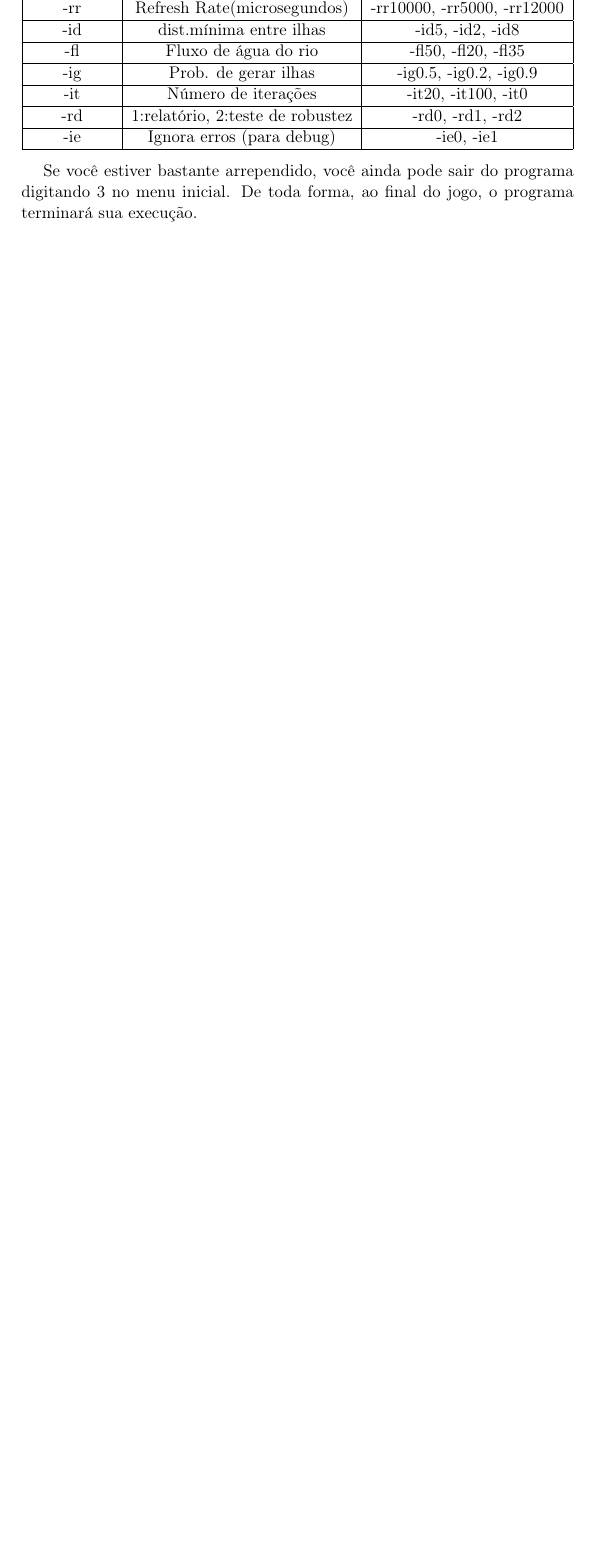
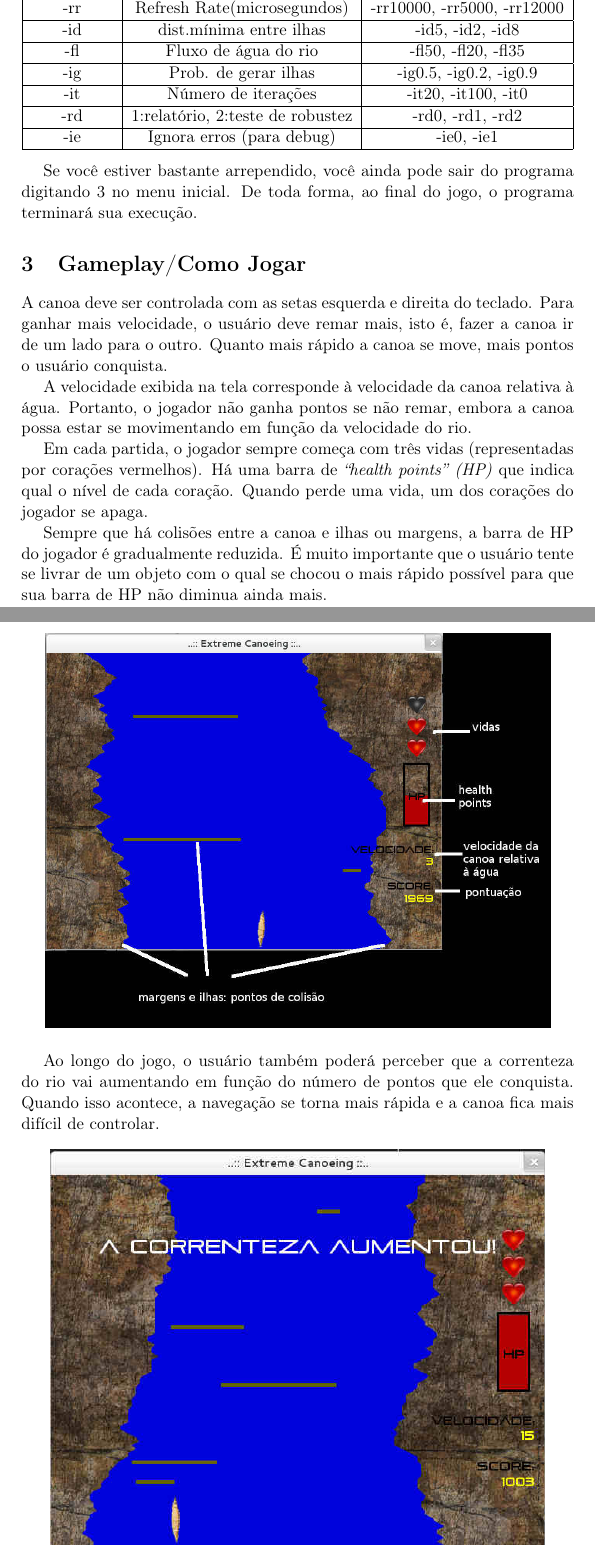
Before and after one commit to ricardomorita42/kellykey, a LaTeX document (latex/Guia_usuario.tex): part of page 4 of 4 before the commit and two parts of pages 4 and 5 of 6 after it, the two joined at a grey line, cut so that both start at the same text, the shorter picture padded with empty space. Compiled offline with pdfLaTeX.

Commit message:
- versao final com guias de usuario e desenvolvedor atualizados

```diff
--- a/latex/Guia_usuario.tex
+++ b/latex/Guia_usuario.tex
@@ -102,3 +102,21 @@ Argumento & Variável & Exemplos de uso \\
 
 Se você estiver bastante arrependido, você ainda pode sair do programa digitando 3 no menu inicial. De toda forma, ao final do jogo, o programa terminará sua execução.
 
+\section{Gameplay/Como Jogar}
+A canoa deve ser controlada com as setas esquerda e direita do teclado. Para ganhar mais velocidade, o usuário deve remar mais, isto é, fazer a canoa ir de um lado para o outro. Quanto mais rápido a canoa se move, mais pontos o usuário conquista.
+
+A velocidade exibida na tela corresponde à velocidade da canoa relativa à água. Portanto, o jogador não ganha pontos se não remar, embora a canoa possa estar se movimentando em função da velocidade do rio.
+
+Em cada partida, o jogador sempre começa com três vidas (representadas por corações vermelhos). Há uma barra de \textit{“health points” (HP)} que indica qual o nível de cada coração. Quando perde uma vida, um dos corações do jogador se apaga.
+
+Sempre que há colisões entre a canoa e ilhas ou margens, a barra de HP do jogador é gradualmente reduzida. É muito importante que o usuário tente se livrar de um objeto com o qual se chocou o mais rápido possível para que sua barra de HP não diminua ainda mais.
+
+\begin{center}
+\includegraphics[scale=0.4]{explicacao.jpg}
+\end{center}
+
+Ao longo do jogo, o usuário também poderá perceber que a correnteza do rio vai aumentando em função do número de pontos que ele conquista. Quando isso acontece, a navegação se torna mais rápida e a canoa fica mais difícil de controlar.
+
+\begin{center}
+\includegraphics[scale=0.5]{correnteza.jpg}
+\end{center}
```
Also changed, not shown: latex/Guia_desenvolvedor.tex (+16 -2 lines), latex/Guia_desenvolvedor.pdf, latex/Guia_usuario.pdf, latex/correnteza.jpg (added), latex/explicacao.jpg (added), latex/gameover.jpg (added), latex/Guia_usuario.tex (7 more changed lines), 6 other files.
